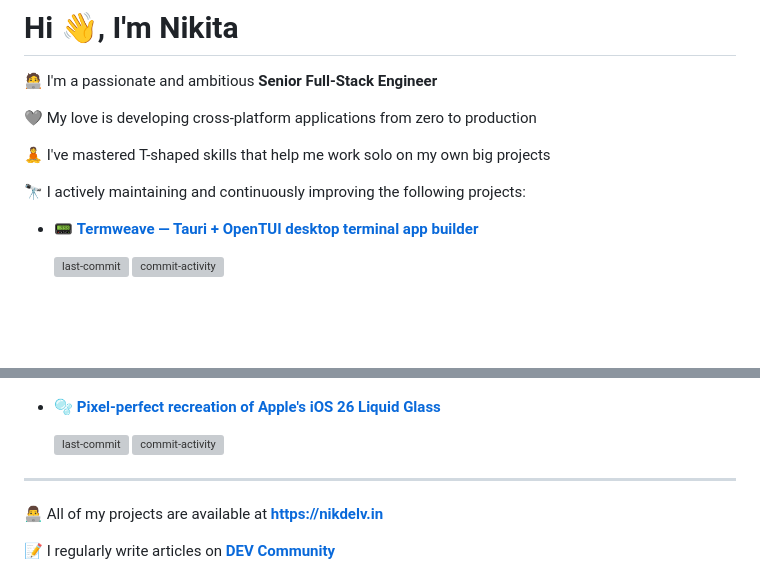
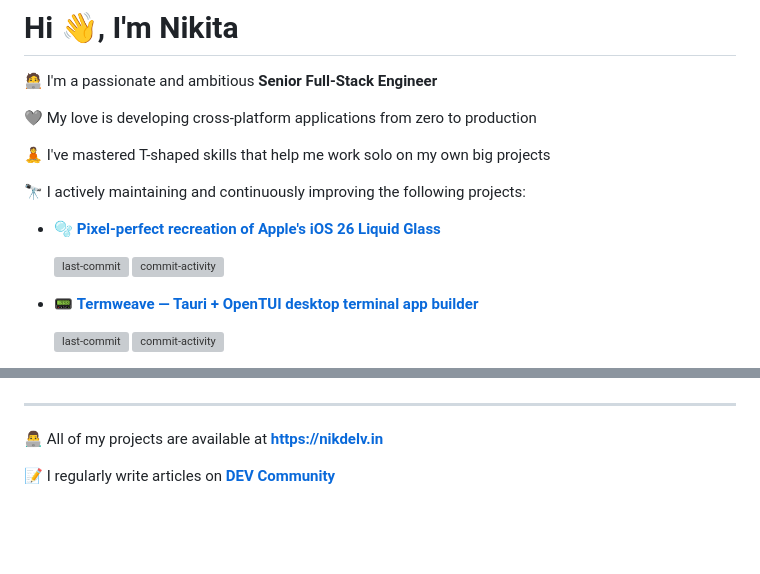
Before and after one commit to nikdelvin/nikdelvin, a Markdown page: README.md, 2 parts joined by grey strips. Drawn GitHub-style; blank space fills up the shorter version; grey boxes are pictures that could not be loaded.

```diff
--- a/README.md
+++ b/README.md
@@ -8,6 +8,11 @@
 
 🔭 I actively maintaining and continuously improving the following projects:
 
+- 🫧 **[Pixel-perfect recreation of Apple's iOS 26 Liquid Glass](https://github.com/nikdelvin/liquid-glass)**
+
+    [![last-commit](https://img.shields.io/github/last-commit/nikdelvin/liquid-glass?style=flat-square&label=Project%20update)](https://github.com/nikdelvin/liquid-glass/commit/HEAD)
+    ![commit-activity](https://img.shields.io/github/commit-activity/t/nikdelvin/liquid-glass?style=flat-square&label=Total%20commits)
+
 - 📟 **[Termweave — Tauri + OpenTUI desktop terminal app builder](https://github.com/nikdelvin/termweave)**
 
     [![last-commit](https://img.shields.io/github/last-commit/nikdelvin/termweave?style=flat-square&label=Project%20update)](https://github.com/nikdelvin/termweave/commit/HEAD)
@@ -68,10 +63,5 @@
     [![last-commit](https://img.shields.io/github/last-commit/nikdelvin/vibecoded?style=flat-square&label=Project%20update)](https://github.com/nikdelvin/vibecoded/commit/HEAD)
     ![commit-activity](https://img.shields.io/github/commit-activity/t/nikdelvin/vibecoded?style=flat-square&label=Total%20commits)
-
-- 🫧 **[Pixel-perfect recreation of Apple's iOS 26 Liquid Glass](https://github.com/nikdelvin/liquid-glass)**
-
-    [![last-commit](https://img.shields.io/github/last-commit/nikdelvin/liquid-glass?style=flat-square&label=Project%20update)](https://github.com/nikdelvin/liquid-glass/commit/HEAD)
-    ![commit-activity](https://img.shields.io/github/commit-activity/t/nikdelvin/liquid-glass?style=flat-square&label=Total%20commits)
 
 ---
 
```
Also changed, not shown: other parts of README.md (+5 -15 lines).
